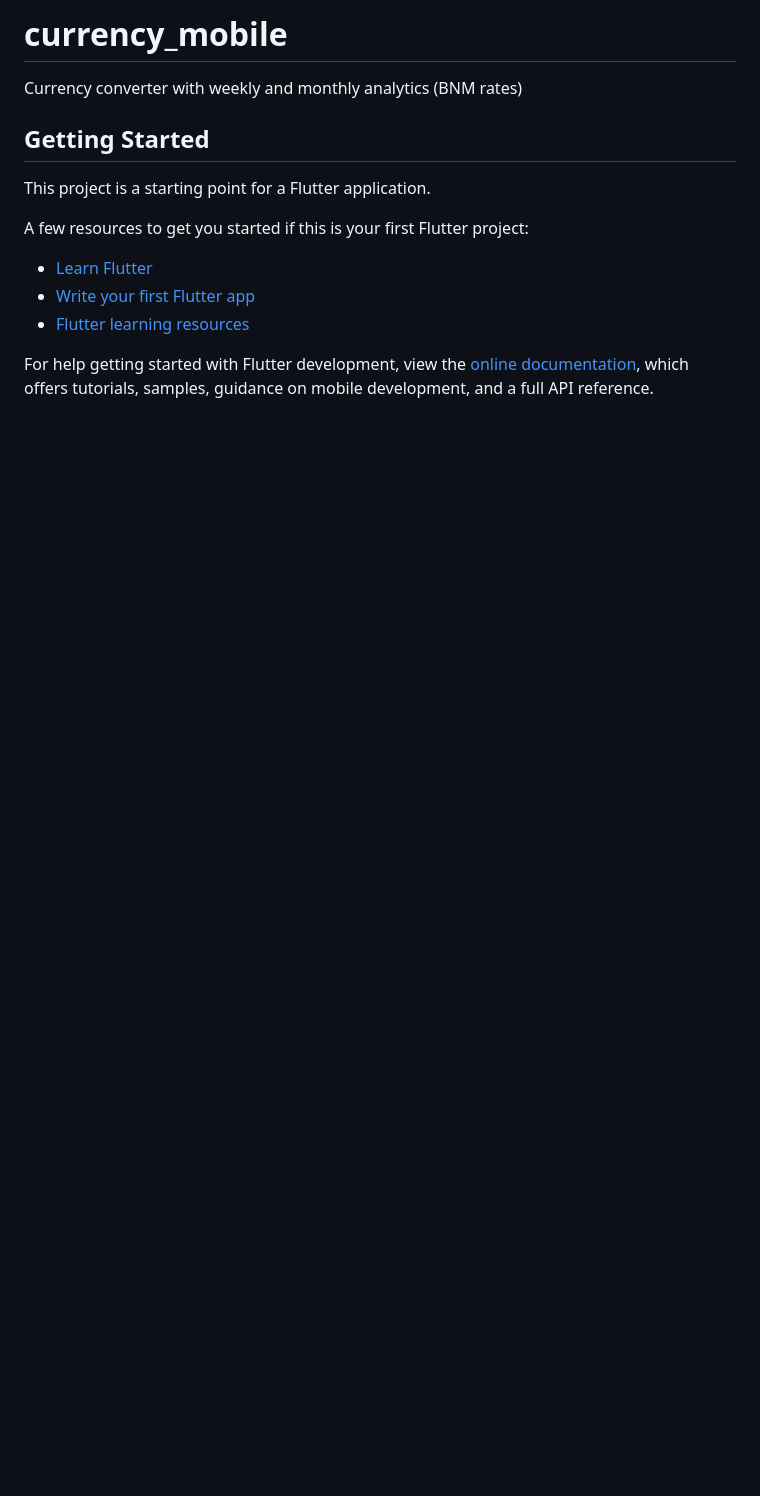
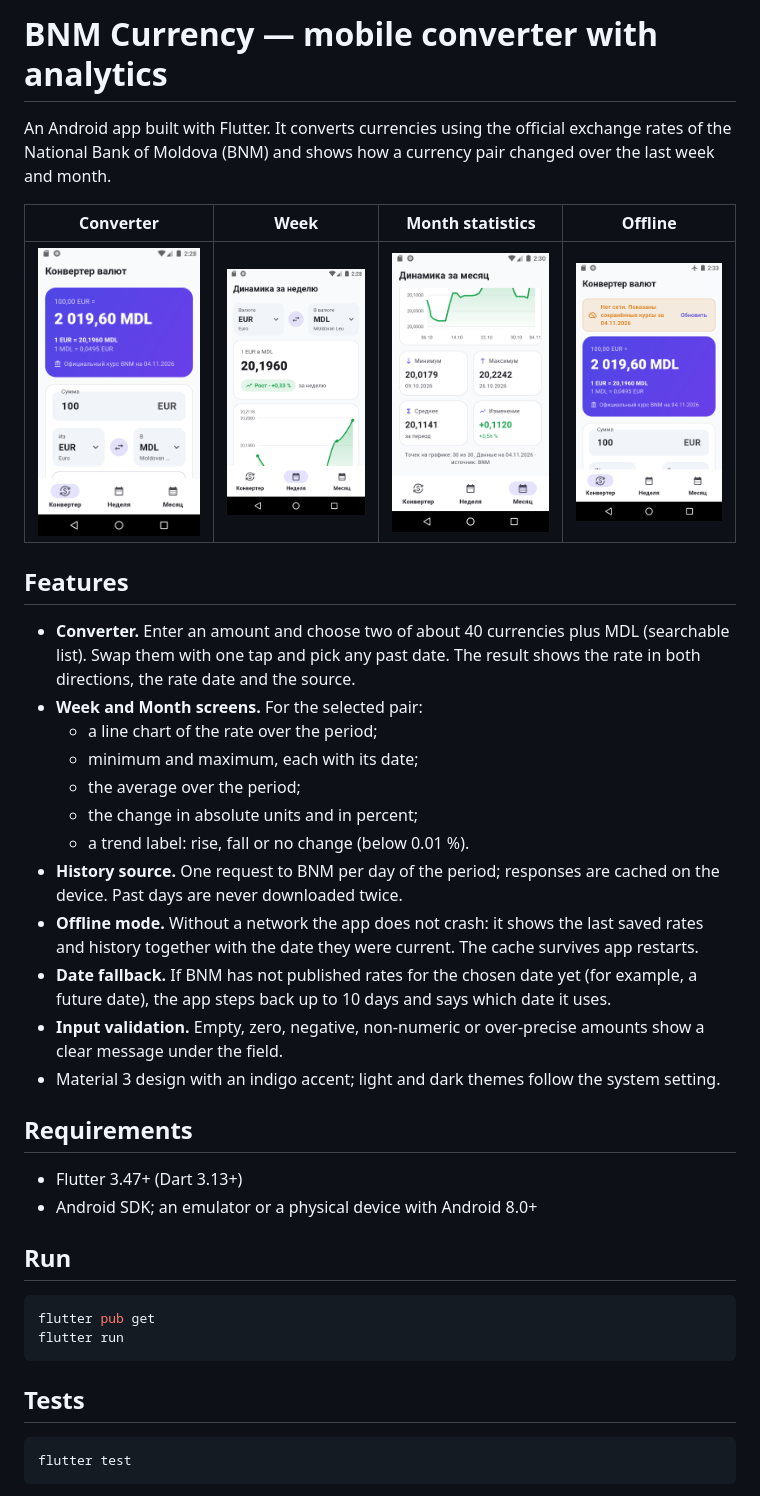
Before and after one commit to igor-bog04/currency-mobile, a Markdown page: README.md, the part around one of its changes. GitHub-like rendering; pictures changed too: docs/screenshots/converter.png (added), docs/screenshots/month-stats.png (added), docs/screenshots/offline.png (added); blank space fills up the shorter version.

Commit message:
docs: English README with features, tests, architecture and screenshots
Co-Authored-By: Claude Opus 5.5 <noreply@anthropic.com>

````diff
--- a/README.md
+++ b/README.md
@@ -1,17 +1,41 @@
-# currency_mobile
+# BNM Currency — mobile converter with analytics
 
-Currency converter with weekly and monthly analytics (BNM rates)
+An Android app built with Flutter. It converts currencies using the official exchange rates of the National Bank of Moldova (BNM) and shows how a currency pair changed over the last week and month.
 
-## Getting Started
+| Converter | Week | Month statistics | Offline |
+|---|---|---|---|
+| ![Converter](docs/screenshots/converter.png) | ![Week](docs/screenshots/week.png) | ![Month](docs/screenshots/month-stats.png) | ![Offline](docs/screenshots/offline.png) |
 
-This project is a starting point for a Flutter application.
+## Features
 
-A few resources to get you started if this is your first Flutter project:
+- **Converter.** Enter an amount and choose two of about 40 currencies plus MDL (searchable list). Swap them with one tap and pick any past date. The result shows the rate in both directions, the rate date and the source.
+- **Week and Month screens.** For the selected pair:
+  - a line chart of the rate over the period;
+  - minimum and maximum, each with its date;
+  - the average over the period;
+  - the change in absolute units and in percent;
+  - a trend label: rise, fall or no change (below 0.01 %).
+- **History source.** One request to BNM per day of the period; responses are cached on the device. Past days are never downloaded twice.
+- **Offline mode.** Without a network the app does not crash: it shows the last saved rates and history together with the date they were current. The cache survives app restarts.
+- **Date fallback.** If BNM has not published rates for the chosen date yet (for example, a future date), the app steps back up to 10 days and says which date it uses.
+- **Input validation.** Empty, zero, negative, non-numeric or over-precise amounts show a clear message under the field.
+- Material 3 design with an indigo accent; light and dark themes follow the system setting.
 
-- [Learn Flutter](https://docs.flutter.dev/get-started/learn-flutter)
-- [Write your first Flutter app](https://docs.flutter.dev/get-started/codelab)
-- [Flutter learning resources](https://docs.flutter.dev/reference/learning-resources)
+## Requirements
 
-For help getting started with Flutter development, view the
-[online documentation](https://docs.flutter.dev/), which offers tutorials,
-samples, guidance on mobile development, and a full API reference.
+- Flutter 3.47+ (Dart 3.13+)
+- Android SDK; an emulator or a physical device with Android 8.0+
+
+## Run
+
+```bash
+flutter pub get
+flutter run
+```
+
+## Tests
+
+```bash
+flutter test
+```
+
````
Also changed, not shown: other parts of README.md (+40 -0 lines).
